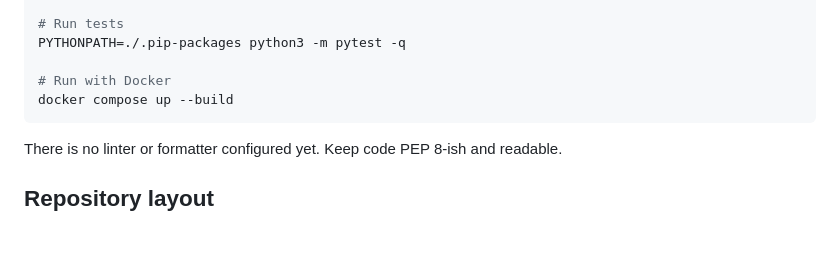
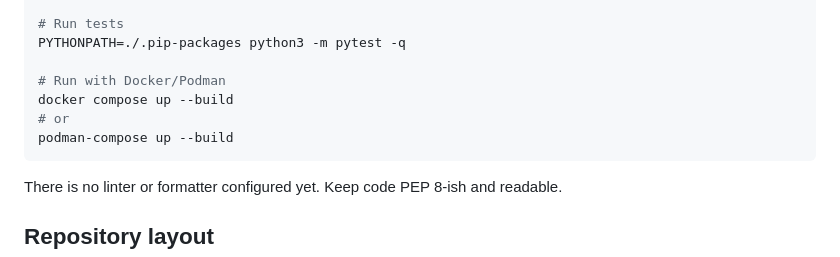
Before and after one commit to sredevopsorg/sredevopsorg-sec-feed, a Markdown page: AGENTS.md, the part around the change. Drawn GitHub-style; blank space fills up the shorter version.

````diff
--- a/AGENTS.md
+++ b/AGENTS.md
@@ -23,8 +23,10 @@ PYTHONPATH=./.pip-packages python3 -m uvicorn app.main:app --host 0.0.0.0 --port
 # Run tests
 PYTHONPATH=./.pip-packages python3 -m pytest -q
 
-# Run with Docker
+# Run with Docker/Podman
 docker compose up --build
+# or
+podman-compose up --build
 ```
 
 There is no linter or formatter configured yet. Keep code PEP 8-ish and
````
Also changed, not shown: README.md (+2 -0 lines).
